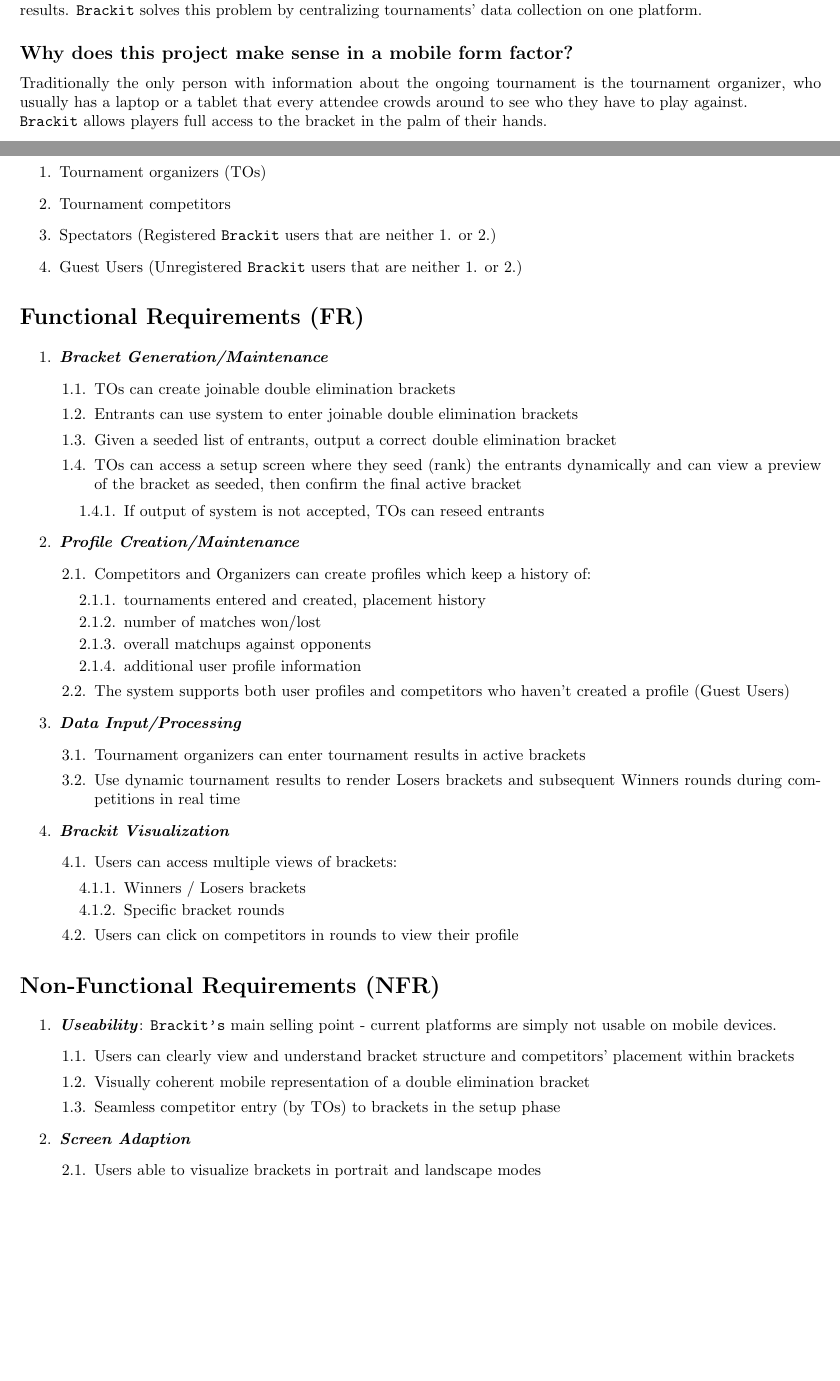
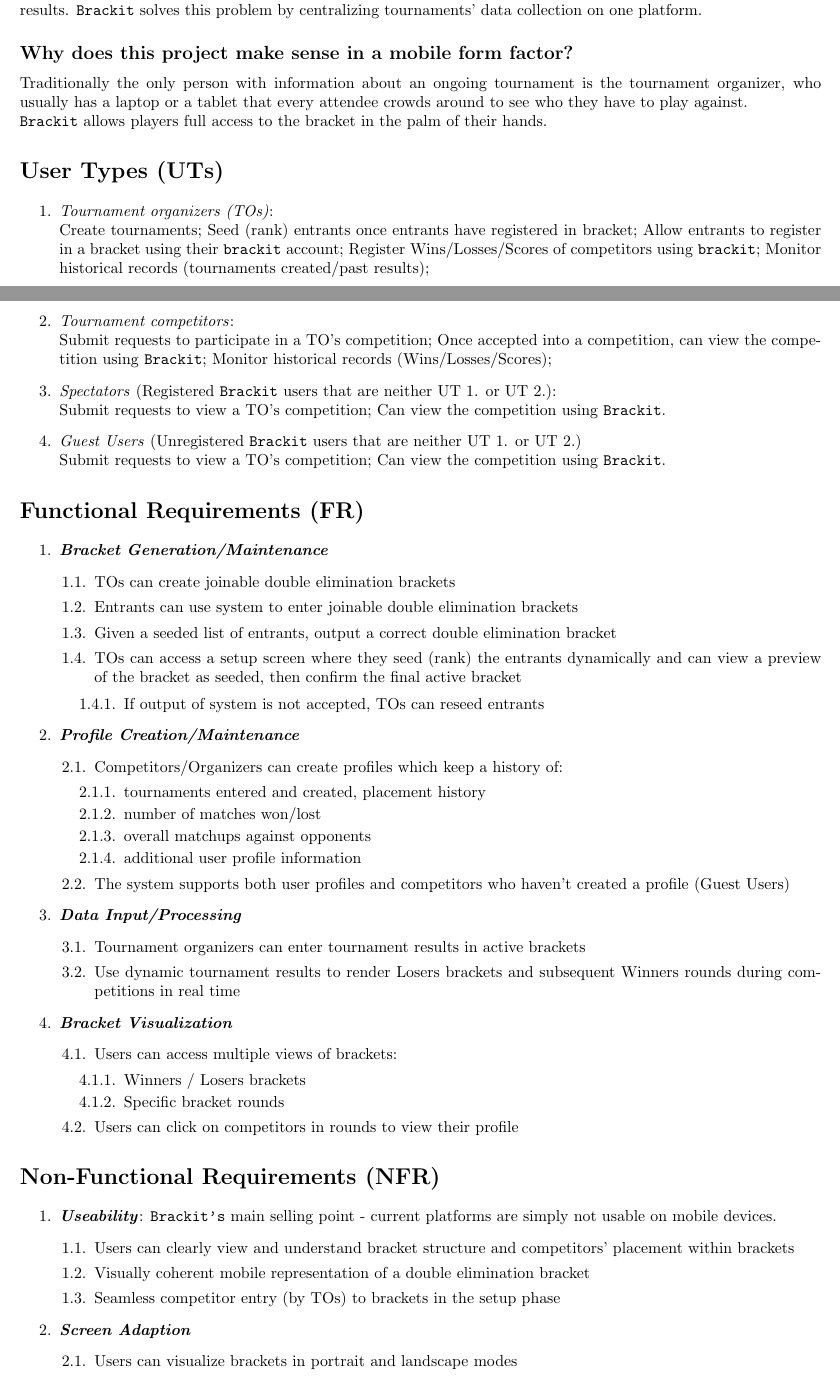
Before and after one commit to atrostan/brackit, a LaTeX document (deliverables/d1/tex/d1.tex): two parts of pages 1 and 2 of 4, joined at a grey line, cut so that both start at the same text, the shorter picture padded with empty space. Compiled offline with pdfLaTeX.

Commit message:
d1 submission

```diff
--- a/deliverables/d1/tex/d1.tex
+++ b/deliverables/d1/tex/d1.tex
@@ -19,9 +19,7 @@
 \renewcommand{\thesubsection}{\arabic{subsection}}%... from subsections
 \usepackage{bookmark}
 \usepackage{enumitem}
-
-
-
+\usepackage{multicol}
 
 \begin{document}
 \begin{center}
@@ -87,18 +86,35 @@
 As experienced tournament organizers, we've experienced firsthand the frustration stemming from the fact that competitors have limited access to information during a tournament. \texttt{Brackit} proposes to fix these problems by enabling players to interact with the tournament bracket on their phones. \\As competitors, we've spent countless hours tabulating historical data from tournaments to get an idea of past results. \texttt{Brackit} solves this problem by centralizing tournaments' data collection on one platform.
 
 \subsection*{Why does this project make sense in a mobile form factor?}
-Traditionally the only person with information about the ongoing tournament is the tournament organizer, who usually has a laptop or a tablet that every attendee crowds around to see who they have to play against. \\\texttt{Brackit} allows players full access to the bracket in the palm of their hands.
+Traditionally the only person with information about an ongoing tournament is the tournament organizer, who usually has a laptop or a tablet that every attendee crowds around to see who they have to play against. \\\texttt{Brackit} allows players full access to the bracket in the palm of their hands.
 % Brackit is interesting for many reasons. First of all, the leading tournament management services such as challonge do not offer mobile platforms, and navigating these platforms on mobile is unwieldy. Additionally, challonge does not offer comprehensive tournament history, only allowing tournament organizer’s to enter competitors as a string corresponding to their team name or tag, not allowing for competitors to enter under a cross tournament profile which tracks their history and statistics. Brackit allows for competitors to understand their performance across tournaments in a new way, allowing players to see their lifetime history against their historical opponents.
 % As a tournament organizer myself for Super Smash Bros. Melee, I have firsthand experienced the frustration stemming from the fact that competitors have limitted access to information during a tournament, and Brackit proposes to fix these problems by enabling players to have full access to the tournament bracket on their phones. Additionally, as a competitor, I have spent countless hours tabulating historical data from tournaments to get an idea of my historical results - Brackit solves this problem by centralizing tournaments on one platform, and handling data collection automatically.
 
 
+% \clearpage
+\section*{User Types (UTs)}
+\begin{enumerate}
+    \item{\textit{Tournament organizers (TOs)}}: \\Create tournaments; Seed (rank) entrants once entrants have registered in bracket;
+    Allow entrants to register in a bracket using their \texttt{brackit} account; Register Wins/Losses/Scores of competitors using \texttt{brackit};
+    Monitor historical records (tournaments created/past results);
+    % \begin{multicols}{2}
+    % \begin{itemize}
+    %     \item{create tournaments}
+    %     \item{seed (rank) entrants once entrants have registered in bracket}
+    %     \item{allow entrants to register in a bracket using their \texttt{brackit account}}
 
-\section*{Types of Users}
-\begin{enumerate}
-    \item{Tournament organizers (TOs)}
-    \item{Tournament competitors}
-    \item{Spectators (Registered \texttt{Brackit} users that are neither 1. or 2.)}
-    \item{Guest Users (Unregistered \texttt{Brackit} users that are neither 1. or 2.)}
+    % \end{itemize}
+    % \end{multicols}
+
+    \item{\textit{Tournament competitors}}: \\ Submit requests to participate in a TO's competition; Once accepted into a competition, can view
+    the competition using \texttt{Brackit}; Monitor historical records (Wins/Losses/Scores);
+    \item{\textit{Spectators} (Registered \texttt{Brackit} users that are neither UT 1. or UT 2.):}
+    \\ Submit requests to view a TO's competition; Can view
+    the competition using \texttt{Brackit}.
+
+    \item{\textit{Guest Users} (Unregistered \texttt{Brackit} users that are neither UT 1. or UT 2.)}
+    \\ Submit requests to view a TO's competition; Can view
+    the competition using \texttt{Brackit}.
 \end{enumerate}
 % \clearpage
 \section*{Functional Requirements (FR)}
@@ -119,7 +135,7 @@
 
     \item \textbf{\textit{Profile Creation/Maintenance}}
         \begin{enumerate}[label*=\arabic*.]
-            \item{Competitors and Organizers can create profiles which keep a history of:}\label{2.1}
+            \item{Competitors/Organizers can create profiles which keep a history of:}\label{2.1}
             \begin{enumerate}[label*=\arabic*.]
                 \item{tournaments entered and created, placement history}
                 \item{number of matches won/lost}
@@ -136,7 +152,7 @@
 
         \end{enumerate}
 
-    \item \textbf{\textit{Brackit Visualization}}
+    \item \textbf{\textit{Bracket Visualization}}
         \begin{enumerate}[label*=\arabic*.]
             \item{Users can access multiple views of brackets:} \label{4.1}
             \begin{enumerate}[label*=\arabic*.]
@@ -159,6 +175,6 @@
 
 \item \textbf{\textit{Screen Adaption}}
     \begin{enumerate}[label*=\arabic*.]
-    \item{Users able to visualize brackets in portrait and landscape modes}
+    \item{Users can visualize brackets in portrait and landscape modes}
     \end{enumerate}
 
@@ -178 +197,0 @@
-        \item{\href{https://facebook.github.io/react-native/}{React-Native}}
@@ -191,2 +225,4 @@
+\end{center}
+\end{enumerate}
 
 
```
Also changed, not shown: deliverables/d1/tex/d1.pdf, deliverables/d1/tex/d1.tex (93 more changed lines).
